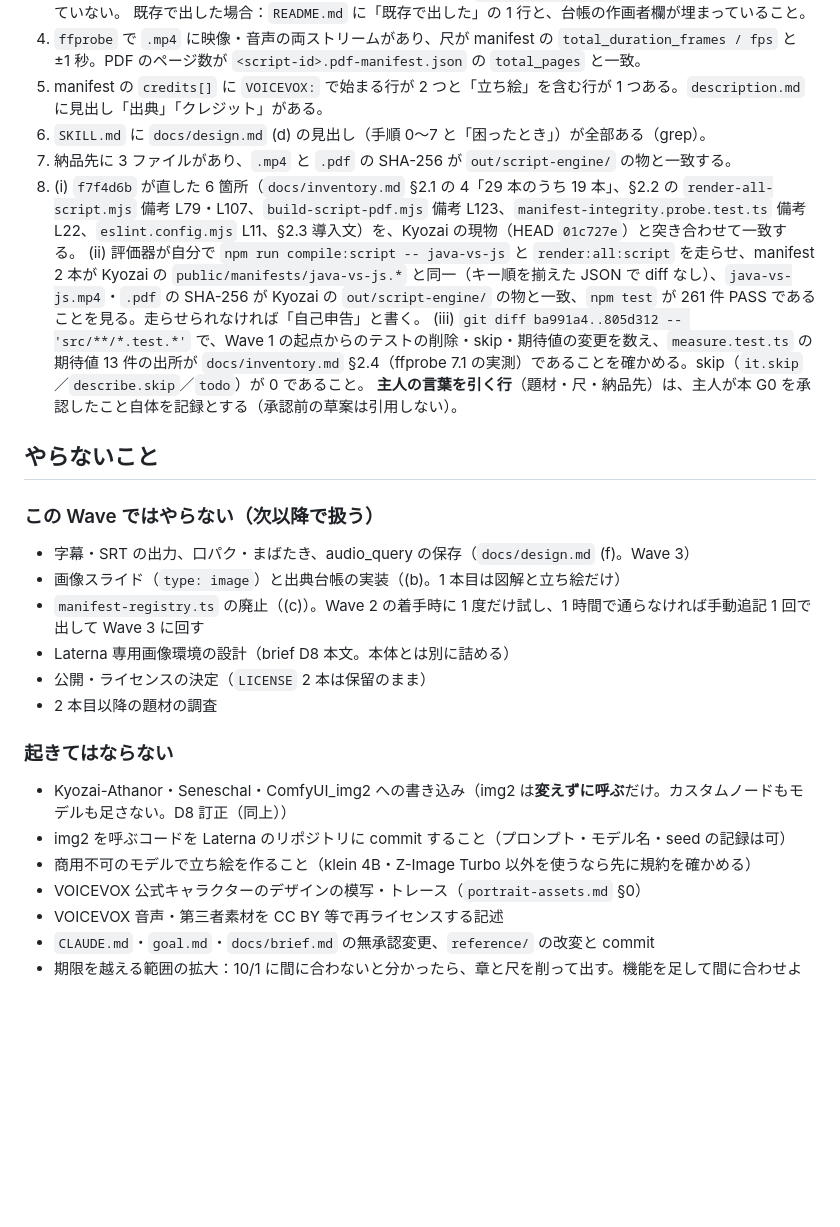
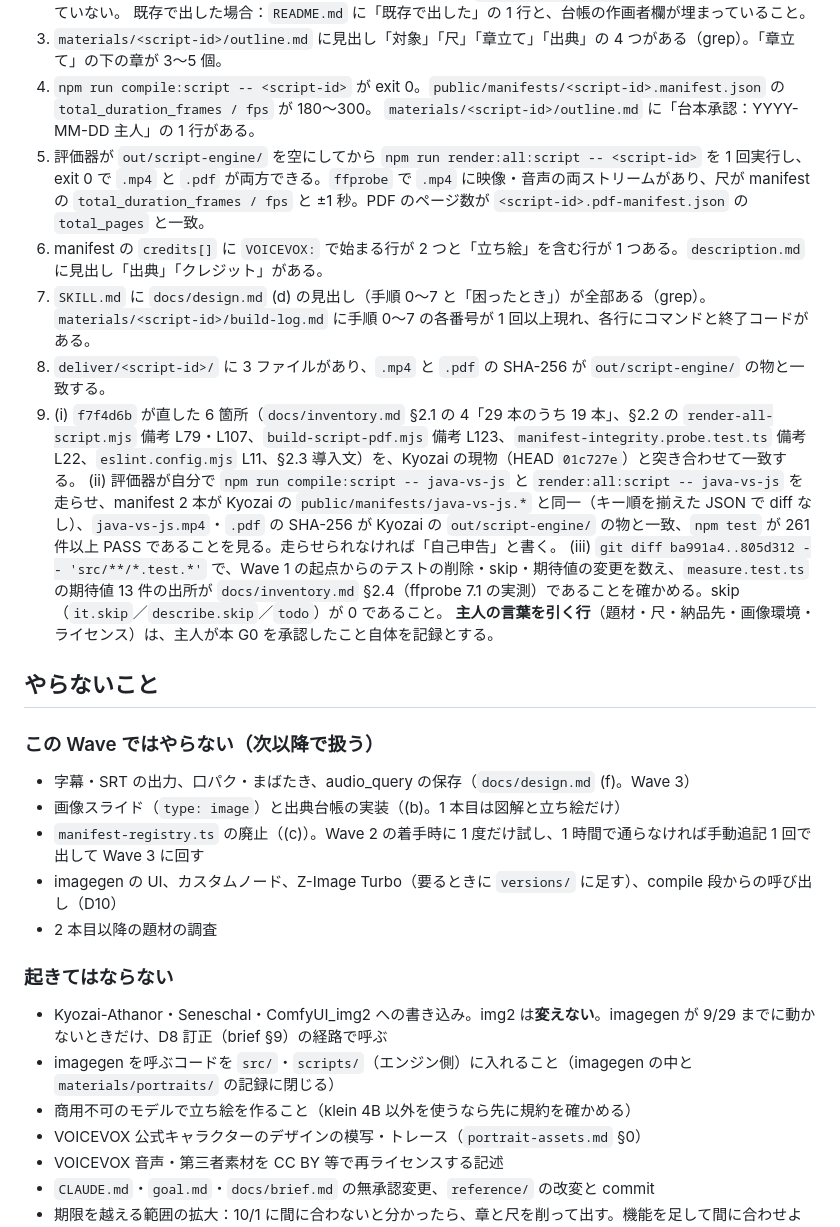
Before and after one commit to sougetuOte/Laterna, a Markdown page: docs/research/wave2-g0-draft.md, the part around one of its changes. Rendered like a GitHub page; blank space fills up the shorter version.

```diff
--- a/docs/research/wave2-g0-draft.md
+++ b/docs/research/wave2-g0-draft.md
@@ -43,13 +47,16 @@ columba が採点する。各項は上の完了条件と同じ番号で対応す
    `materials/portraits/README.md` に立ち絵ごとに「モデル」「プロンプト」「seed」「加工」の 4 語がある。`portrait-assets.md` の表に「（未記入）」が残っていない。
    既存で出した場合：`README.md` に「既存で出した」の 1 行と、台帳の作画者欄が埋まっていること。
-4. `ffprobe` で `.mp4` に映像・音声の両ストリームがあり、尺が manifest の `total_duration_frames / fps` と ±1 秒。PDF のページ数が `<script-id>.pdf-manifest.json` の `total_pages` と一致。
-5. manifest の `credits[]` に `VOICEVOX:` で始まる行が 2 つと「立ち絵」を含む行が 1 つある。`description.md` に見出し「出典」「クレジット」がある。
-6. `SKILL.md` に `docs/design.md` (d) の見出し（手順 0〜7 と「困ったとき」）が全部ある（grep）。
-7. 納品先に 3 ファイルがあり、`.mp4` と `.pdf` の SHA-256 が `out/script-engine/` の物と一致する。
-8. (i) `f7f4d6b` が直した 6 箇所（`docs/inventory.md` §2.1 の 4「29 本のうち 19 本」、§2.2 の `render-all-script.mjs` 備考 L79・L107、`build-script-pdf.mjs` 備考 L123、`manifest-integrity.probe.test.ts` 備考 L22、`eslint.config.mjs` L11、§2.3 導入文）を、Kyozai の現物（HEAD `01c727e`）と突き合わせて一致する。
-   (ii) 評価器が自分で `npm run compile:script -- java-vs-js` と `render:all:script` を走らせ、manifest 2 本が Kyozai の `public/manifests/java-vs-js.*` と同一（キー順を揃えた JSON で diff なし）、`java-vs-js.mp4`・`.pdf` の SHA-256 が Kyozai の `out/script-engine/` の物と一致、`npm test` が 261 件 PASS であることを見る。走らせられなければ「自己申告」と書く。
+3. `materials/<script-id>/outline.md` に見出し「対象」「尺」「章立て」「出典」の 4 つがある（grep）。「章立て」の下の章が 3〜5 個。
+4. `npm run compile:script -- <script-id>` が exit 0。`public/manifests/<script-id>.manifest.json` の `total_duration_frames / fps` が 180〜300。
+   `materials/<script-id>/outline.md` に「台本承認：YYYY-MM-DD 主人」の 1 行がある。
+5. 評価器が `out/script-engine/` を空にしてから `npm run render:all:script -- <script-id>` を 1 回実行し、exit 0 で `.mp4` と `.pdf` が両方できる。`ffprobe` で `.mp4` に映像・音声の両ストリームがあり、尺が manifest の `total_duration_frames / fps` と ±1 秒。PDF のページ数が `<script-id>.pdf-manifest.json` の `total_pages` と一致。
+6. manifest の `credits[]` に `VOICEVOX:` で始まる行が 2 つと「立ち絵」を含む行が 1 つある。`description.md` に見出し「出典」「クレジット」がある。
+7. `SKILL.md` に `docs/design.md` (d) の見出し（手順 0〜7 と「困ったとき」）が全部ある（grep）。`materials/<script-id>/build-log.md` に手順 0〜7 の各番号が 1 回以上現れ、各行にコマンドと終了コードがある。
+8. `deliver/<script-id>/` に 3 ファイルがあり、`.mp4` と `.pdf` の SHA-256 が `out/script-engine/` の物と一致する。
+9. (i) `f7f4d6b` が直した 6 箇所（`docs/inventory.md` §2.1 の 4「29 本のうち 19 本」、§2.2 の `render-all-script.mjs` 備考 L79・L107、`build-script-pdf.mjs` 備考 L123、`manifest-integrity.probe.test.ts` 備考 L22、`eslint.config.mjs` L11、§2.3 導入文）を、Kyozai の現物（HEAD `01c727e`）と突き合わせて一致する。
+   (ii) 評価器が自分で `npm run compile:script -- java-vs-js` と `render:all:script -- java-vs-js` を走らせ、manifest 2 本が Kyozai の `public/manifests/java-vs-js.*` と同一（キー順を揃えた JSON で diff なし）、`java-vs-js.mp4`・`.pdf` の SHA-256 が Kyozai の `out/script-engine/` の物と一致、`npm test` が 261 件以上 PASS であることを見る。走らせられなければ「自己申告」と書く。
    (iii) `git diff ba991a4..805d312 -- 'src/**/*.test.*'` で、Wave 1 の起点からのテストの削除・skip・期待値の変更を数え、`measure.test.ts` の期待値 13 件の出所が `docs/inventory.md` §2.4（ffprobe 7.1 の実測）であることを確かめる。skip（`it.skip`／`describe.skip`／`todo`）が 0 であること。
-   **主人の言葉を引く行**（題材・尺・納品先）は、主人が本 G0 を承認したこと自体を記録とする（承認前の草案は引用しない）。
+   **主人の言葉を引く行**（題材・尺・納品先・画像環境・ライセンス）は、主人が本 G0 を承認したこと自体を記録とする。
 
 ## やらないこと
 
@@ -58,15 +65,14 @@ columba が採点する。各項は上の完了条件と同じ番号で対応す
 - 字幕・SRT の出力、口パク・まばたき、audio_query の保存（`docs/design.md` (f)。Wave 3）
 - 画像スライド（`type: image`）と出典台帳の実装（(b)。1 本目は図解と立ち絵だけ）
 - `manifest-registry.ts` の廃止（(c)）。Wave 2 の着手時に 1 度だけ試し、1 時間で通らなければ手動追記 1 回で出して Wave 3 に回す
-- Laterna 専用画像環境の設計（brief D8 本文。本体とは別に詰める）
-- 公開・ライセンスの決定（`LICENSE` 2 本は保留のまま）
+- imagegen の UI、カスタムノード、Z-Image Turbo（要るときに `versions/` に足す）、compile 段からの呼び出し（D10）
 - 2 本目以降の題材の調査
 
 ### 起きてはならない
 
-- Kyozai-Athanor・Seneschal・ComfyUI_img2 への書き込み（img2 は**変えずに呼ぶ**だけ。カスタムノードもモデルも足さない。D8 訂正（同上））
-- img2 を呼ぶコードを Laterna のリポジトリに commit すること（プロンプト・モデル名・seed の記録は可）
-- 商用不可のモデルで立ち絵を作ること（klein 4B・Z-Image Turbo 以外を使うなら先に規約を確かめる）
+- Kyozai-Athanor・Seneschal・ComfyUI_img2 への書き込み。img2 は**変えない**。imagegen が 9/29 までに動かないときだけ、D8 訂正（brief §9）の経路で呼ぶ
+- imagegen を呼ぶコードを `src/`・`scripts/`（エンジン側）に入れること（imagegen の中と `materials/portraits/` の記録に閉じる）
+- 商用不可のモデルで立ち絵を作ること（klein 4B 以外を使うなら先に規約を確かめる）
 - VOICEVOX 公式キャラクターのデザインの模写・トレース（`portrait-assets.md` §0）
 - VOICEVOX 音声・第三者素材を CC BY 等で再ライセンスする記述
 - `CLAUDE.md`・`goal.md`・`docs/brief.md` の無承認変更、`reference/` の改変と commit
```
Also changed, not shown: other parts of docs/research/wave2-g0-draft.md (+30 -26 lines), docs/research/2026-09-26-image-env.md (added, +59 -0 lines).
